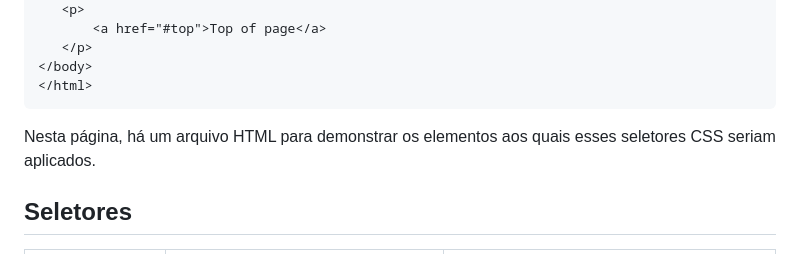
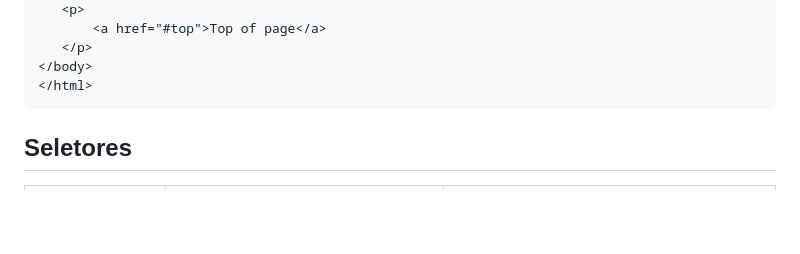
Before and after one commit to Fabricioperrone/Seletores-CSS-para-testers, a Markdown page: Readme.md, the part around the change. Drawn GitHub-style; blank space fills up the shorter version.

````diff
--- a/Readme.md
+++ b/Readme.md
@@ -62,7 +62,6 @@ Nesta página, de exemplo abaixo, temos um  HTML para demonstrar os elementos ao
 </body>
 </html>
 ```
-Nesta página, há um arquivo HTML para demonstrar os elementos aos quais  esses seletores CSS seriam aplicados.
 
 ## Seletores
 
````
